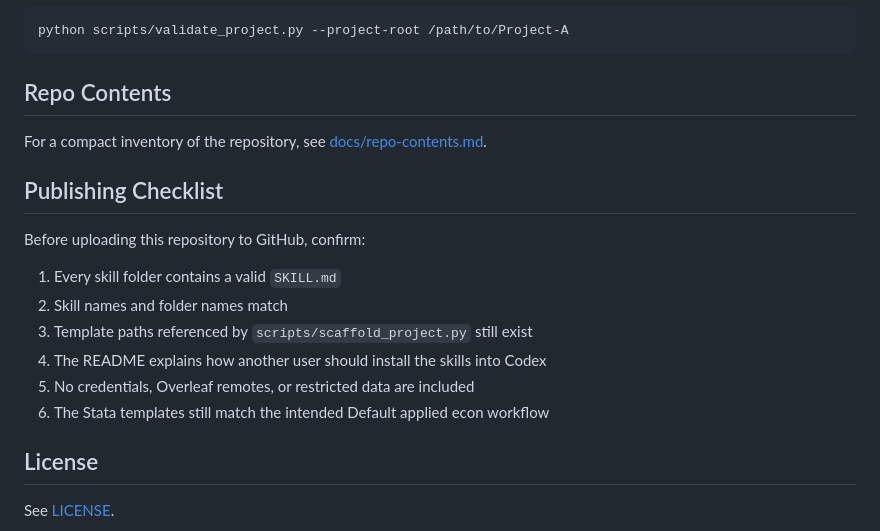
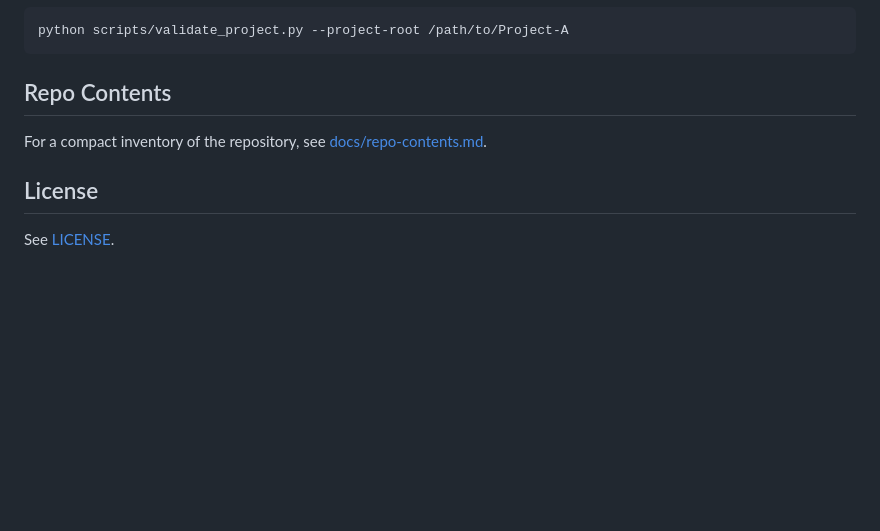
Before and after one commit to Yangecon/Econ-Empirical-Research-Workflow, a Markdown page: README.md, the part around the change. Rendered like a GitHub page; blank space fills up the shorter version.

Commit message:
Remove publishing checklist from README

```diff
--- a/README.md
+++ b/README.md
@@ -214,17 +214,6 @@ python scripts/validate_project.py --project-root /path/to/Project-A
 
 For a compact inventory of the repository, see [docs/repo-contents.md](./docs/repo-contents.md).
 
-## Publishing Checklist
-
-Before uploading this repository to GitHub, confirm:
-
-1. Every skill folder contains a valid `SKILL.md`
-2. Skill names and folder names match
-3. Template paths referenced by `scripts/scaffold_project.py` still exist
-4. The README explains how another user should install the skills into Codex
-5. No credentials, Overleaf remotes, or restricted data are included
-6. The Stata templates still match the intended Default applied econ workflow
-
 ## License
 
 See [LICENSE](./LICENSE).
```
Also changed, not shown: README.zh-CN.md (+0 -11 lines).
